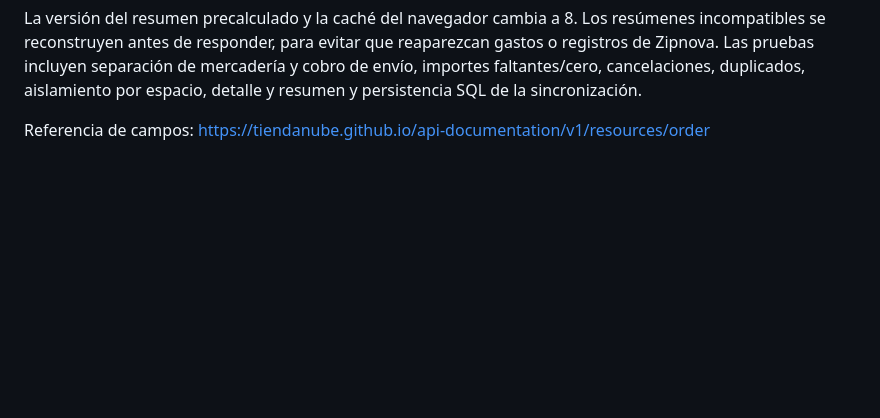
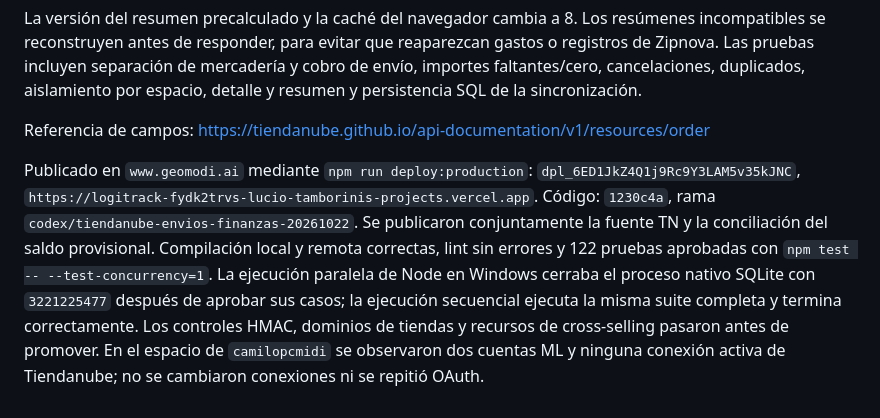
Before and after one commit to luchimbo/logitrack, a Markdown page: docs/zonas-ventas-costos.md, the part around the change. Rendered like a GitHub page; blank space fills up the shorter version.

Commit message:
Documentar publicación integrada de finanzas y envío Tiendanube

```diff
--- a/docs/zonas-ventas-costos.md
+++ b/docs/zonas-ventas-costos.md
@@ -174,3 +174,16 @@ mercadería y cobro de envío, importes faltantes/cero, cancelaciones, duplicado
 aislamiento por espacio, detalle y resumen y persistencia SQL de la sincronización.
 
 Referencia de campos: https://tiendanube.github.io/api-documentation/v1/resources/order
+
+Publicado en `www.geomodi.ai` mediante `npm run deploy:production`:
+`dpl_6ED1JkZ4Q1j9Rc9Y3LAM5v35kJNC`,
+`https://logitrack-fydk2trvs-lucio-tamborinis-projects.vercel.app`.
+Código: `1230c4a`, rama `codex/tiendanube-envios-finanzas-20261022`.
+Se publicaron conjuntamente la fuente TN y la conciliación del saldo provisional.
+Compilación local y remota correctas, lint sin errores y 122 pruebas aprobadas
+con `npm test -- --test-concurrency=1`. La ejecución paralela de Node en Windows
+cerraba el proceso nativo SQLite con `3221225477` después de aprobar sus casos;
+la ejecución secuencial ejecuta la misma suite completa y termina correctamente.
+Los controles HMAC, dominios de tiendas y recursos de cross-selling pasaron antes
+de promover. En el espacio de `camilopcmidi` se observaron dos cuentas ML y ninguna
+conexión activa de Tiendanube; no se cambiaron conexiones ni se repitió OAuth.
```
